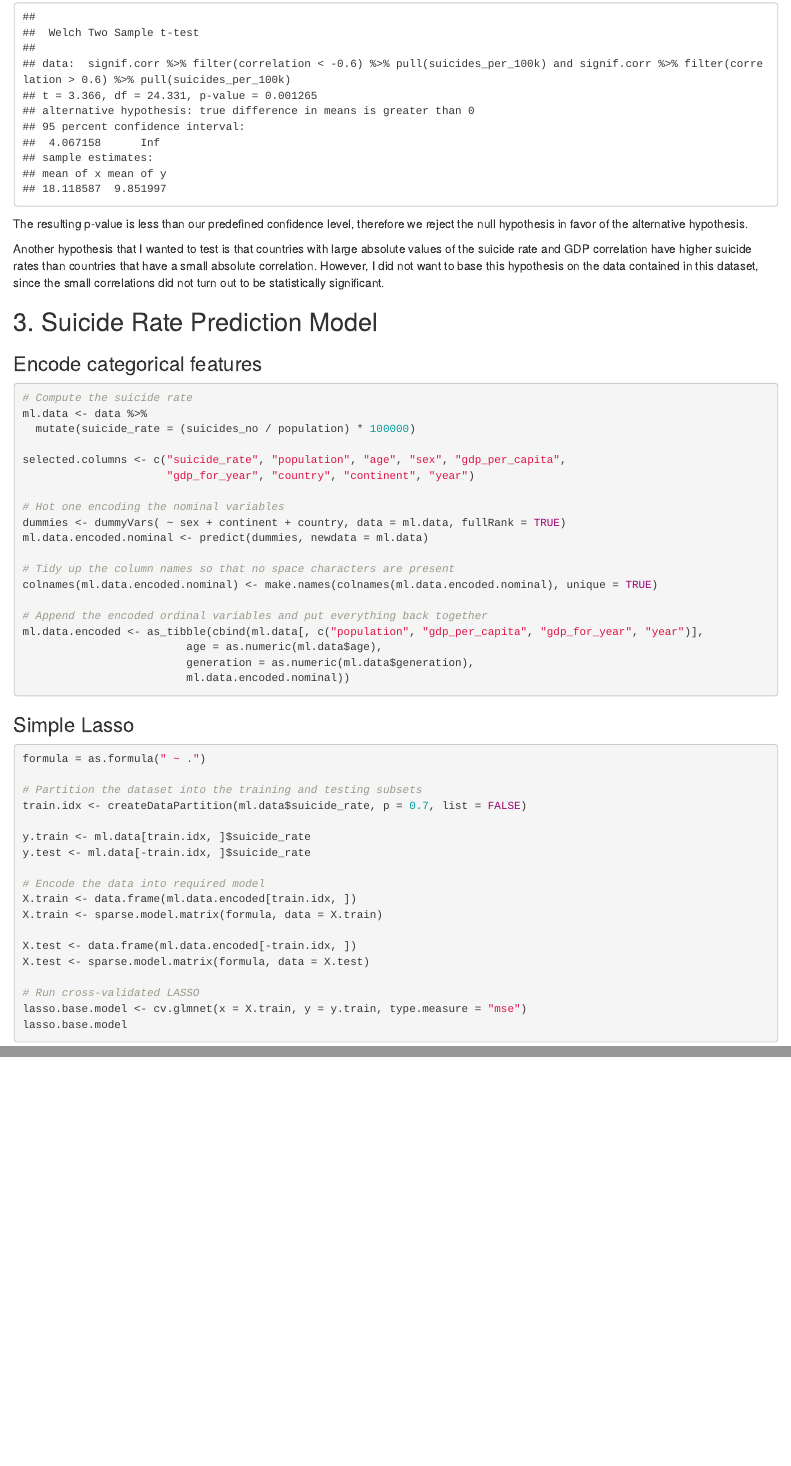
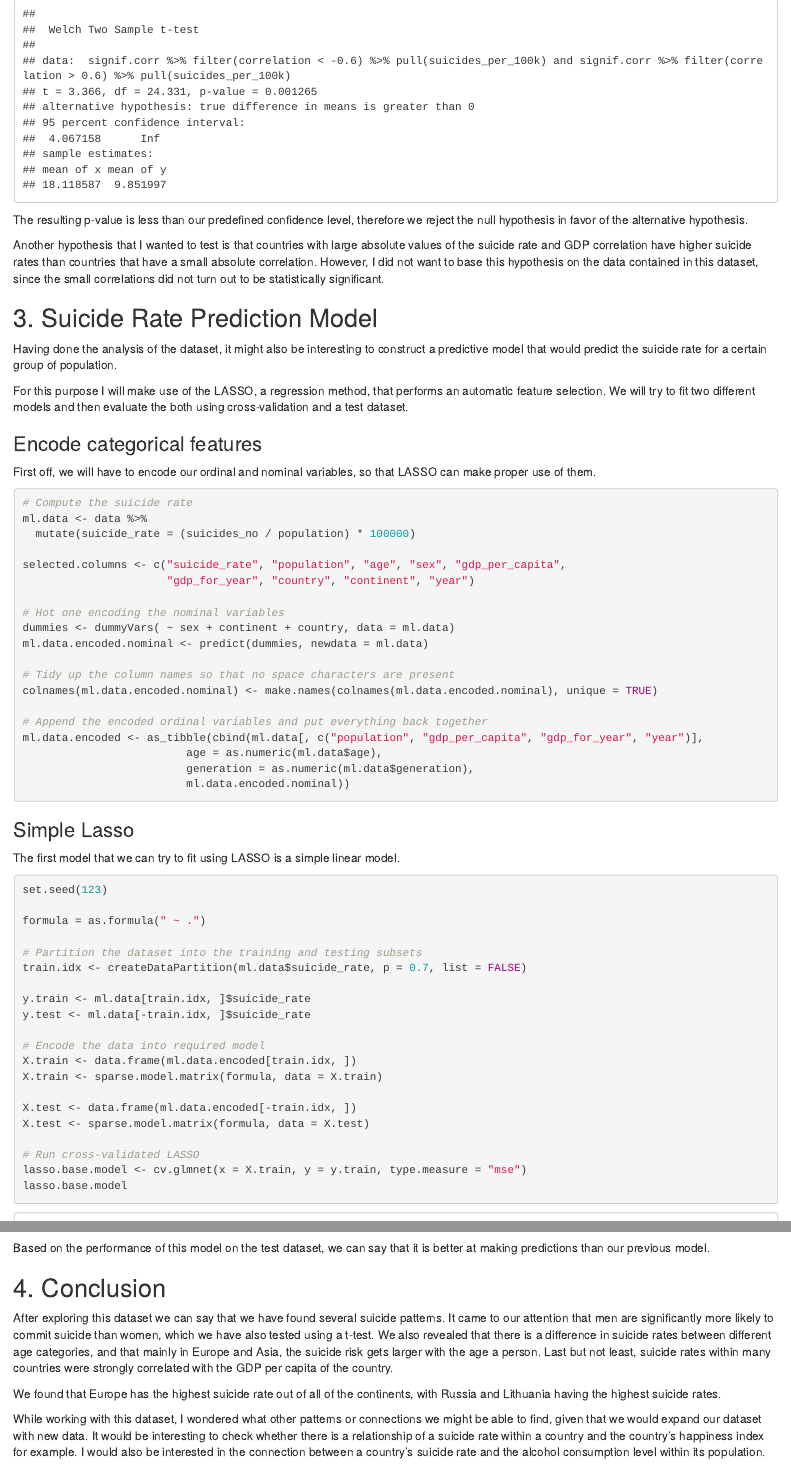
Before and after one commit to vasek123/suicide-data-analysis, an R Markdown document (DStask_hlavava1.Rmd): the page in a window 1100 px wide, from 6260 px down before the commit and from 6300 px down after it, so that both start at the same text, and a second part further down, joined at a grey line. Rendered offline with R 4.5, knitr and Pandoc, with nearby package versions; some code elsewhere in the file could not run offline.

Commit message:
final conclusion

````diff
--- a/DStask_hlavava1.Rmd
+++ b/DStask_hlavava1.Rmd
@@ -848,7 +850,17 @@ However, I did not want to base this hypothesis on the data contained in this da
 
 ## 3. Suicide Rate Prediction Model
 
+Having done the analysis of the dataset, it might also be interesting to construct
+a predictive model that would predict the suicide rate for a certain group of population.
+
+For this purpose I will make use of the LASSO, a regression method, that performs
+an automatic feature selection. We will try to fit two different models and then
+evaluate the both using cross-validation and a test dataset.
+
 ### Encode categorical features
+
+First off, we will have to encode our ordinal and nominal variables, so that
+LASSO can make proper use of them.
 
 ```{r}
 
@@ -860,7 +872,7 @@ selected.columns <- c("suicide_rate", "population", "age", "sex", "gdp_per_capit
                       "gdp_for_year", "country", "continent", "year")
 
 # Hot one encoding the nominal variables
-dummies <- dummyVars( ~ sex + continent + country, data = ml.data, fullRank = TRUE)
+dummies <- dummyVars( ~ sex + continent + country, data = ml.data)
 ml.data.encoded.nominal <- predict(dummies, newdata = ml.data)
 
 # Tidy up the column names so that no space characters are present
@@ -877,7 +889,11 @@ ml.data.encoded <- as_tibble(cbind(ml.data[, c("population", "gdp_per_capita", "
 
 ### Simple Lasso
 
+The first model that we can try to fit using LASSO is a simple linear model.
+
 ```{r}
+
+set.seed(123)
 
 formula = as.formula(" ~ .")
 
@@ -949,5 +971,26 @@ We can see that the most regularized fit has been attained with lambda equal to
 print("Test dataset performance")
 prediction <- predict(lasso.poly.model, s = lasso.poly.model$lambda.1se, newx = X.test)
 postResample(pred = prediction, y.test)
+```
 
-```
+Based on the performance of this model on the test dataset, we can say that it is better at making
+predictions than our previous model.
+
+
+## 4. Conclusion
+
+After exploring this dataset we can say that we have found several suicide patterns.
+It came to our attention that men are significantly more likely to commit suicide than
+women, which we have also tested using a t-test. We also revealed that there is a difference
+in suicide rates between different age categories, and that mainly in Europe and Asia,
+the suicide risk gets larger with the age a person. Last but not least, suicide rates within
+many countries were strongly correlated with the GDP per capita of the country.
+
+We found that Europe has the highest suicide rate out of all of the continents, with Russia
+and Lithuania having the highest suicide rates.
+
+While working with this dataset, I wondered what other patterns or connections we might be
+able to find, given that we would expand our dataset with new data. It would be interesting
+to check whether there is a relationship of a suicide rate within a country and the country's
+happiness index for example. I would also be interested in the connection between a country's
+suicide rate and the alcohol consumption level within its population.
````
Also changed, not shown: DStask_hlavava1.Rmd (18 more changed lines), 1 other file.
